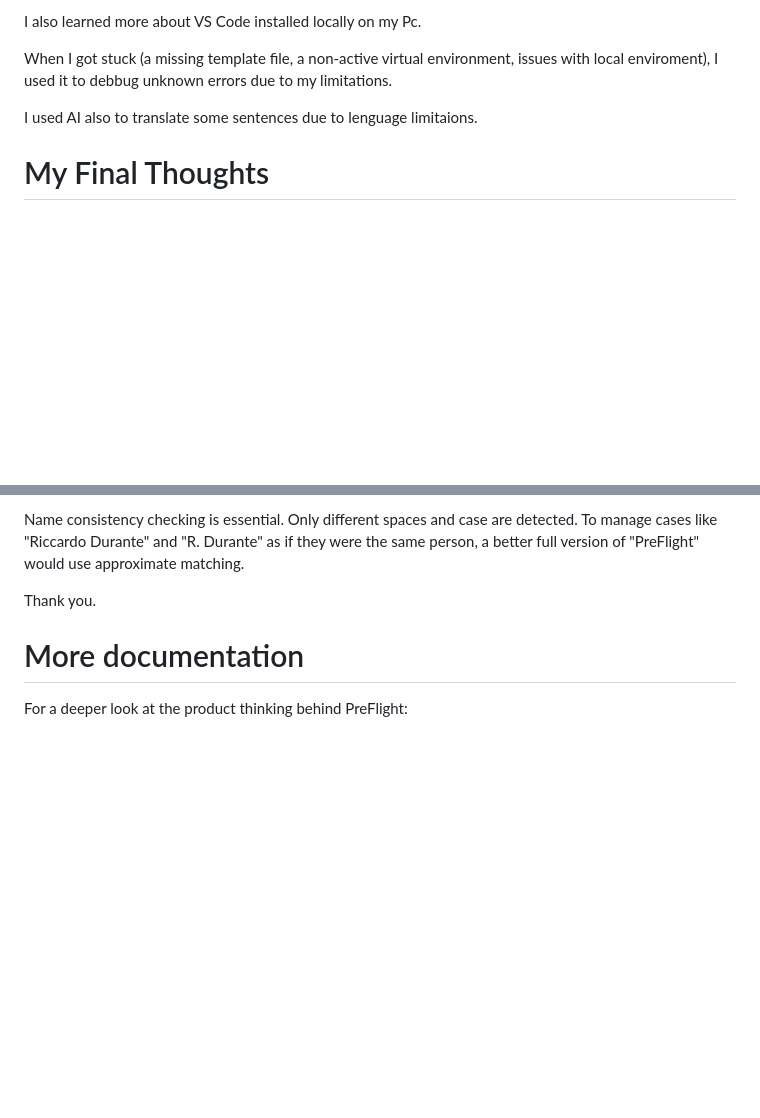
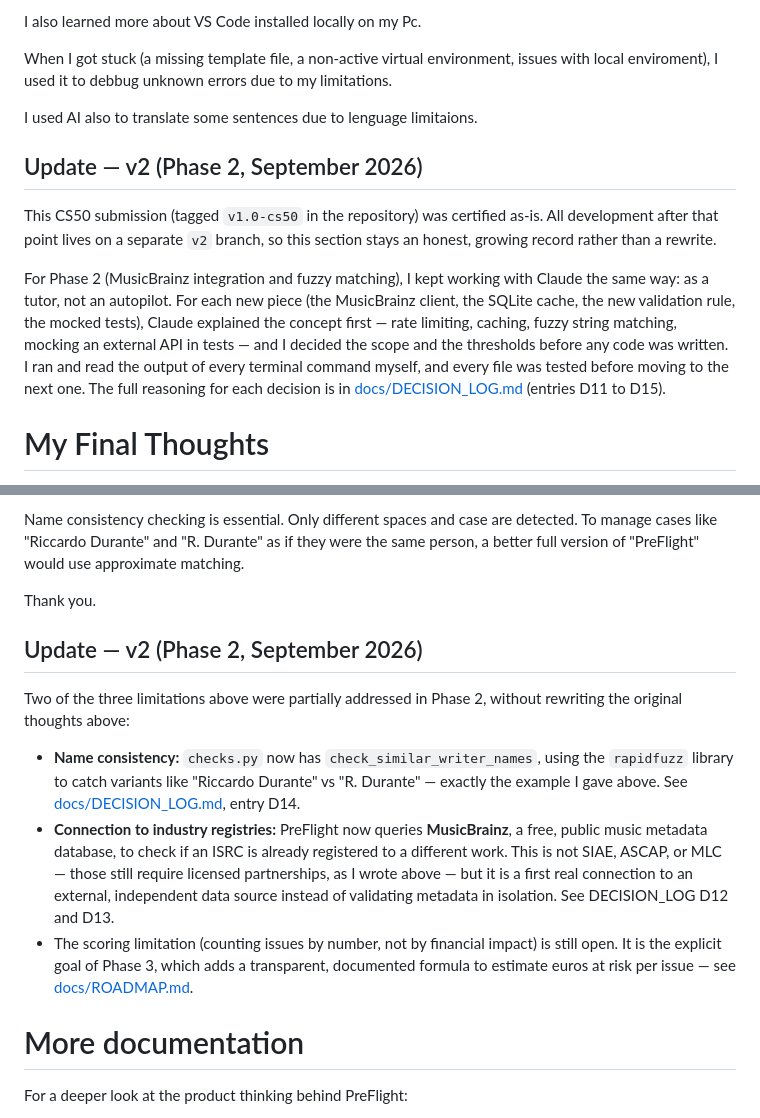
Before and after one commit to RiccardoDurante/preflight, a Markdown page: README.md, 2 parts joined by grey strips. Drawn GitHub-style; blank space fills up the shorter version.

Commit message:
Update README with Phase 2 AI usage and resolved limitations

```diff
--- a/README.md
+++ b/README.md
@@ -158,6 +158,22 @@ to my limitations.
 
 I used AI also to translate some sentences due to lenguage limitaions.
 
+## Update — v2 (Phase 2, September 2026)
+
+This CS50 submission (tagged `v1.0-cs50` in the repository) was certified
+as-is. All development after that point lives on a separate `v2` branch,
+so this section stays an honest, growing record rather than a rewrite.
+
+For Phase 2 (MusicBrainz integration and fuzzy matching), I kept working
+with Claude the same way: as a tutor, not an autopilot. For each new piece
+(the MusicBrainz client, the SQLite cache, the new validation rule, the
+mocked tests), Claude explained the concept first — rate limiting, caching,
+fuzzy string matching, mocking an external API in tests — and I decided the
+scope and the thresholds before any code was written. I ran and read the
+output of every terminal command myself, and every file was tested before
+moving to the next one. The full reasoning for each decision is in
+[docs/DECISION_LOG.md](docs/DECISION_LOG.md) (entries D11 to D15).
+
 # My Final Thoughts
 
 The final score is a indicative estimate. Count the issues by number, not by actual
@@ -179,6 +195,27 @@ would use approximate matching.
 
 Thank you.
 
+## Update — v2 (Phase 2, September 2026)
+
+Two of the three limitations above were partially addressed in Phase 2,
+without rewriting the original thoughts above:
+
+- **Name consistency:** `checks.py` now has `check_similar_writer_names`,
+  using the `rapidfuzz` library to catch variants like "Riccardo Durante"
+  vs "R. Durante" — exactly the example I gave above. See
+  [docs/DECISION_LOG.md](docs/DECISION_LOG.md), entry D14.
+- **Connection to industry registries:** PreFlight now queries
+  **MusicBrainz**, a free, public music metadata database, to check if an
+  ISRC is already registered to a different work. This is not SIAE, ASCAP,
+  or MLC — those still require licensed partnerships, as I wrote above —
+  but it is a first real connection to an external, independent data
+  source instead of validating metadata in isolation. See DECISION_LOG D12
+  and D13.
+- The scoring limitation (counting issues by number, not by financial
+  impact) is still open. It is the explicit goal of Phase 3, which adds a
+  transparent, documented formula to estimate euros at risk per issue —
+  see [docs/ROADMAP.md](docs/ROADMAP.md).
+
 
 # More documentation
 
```
